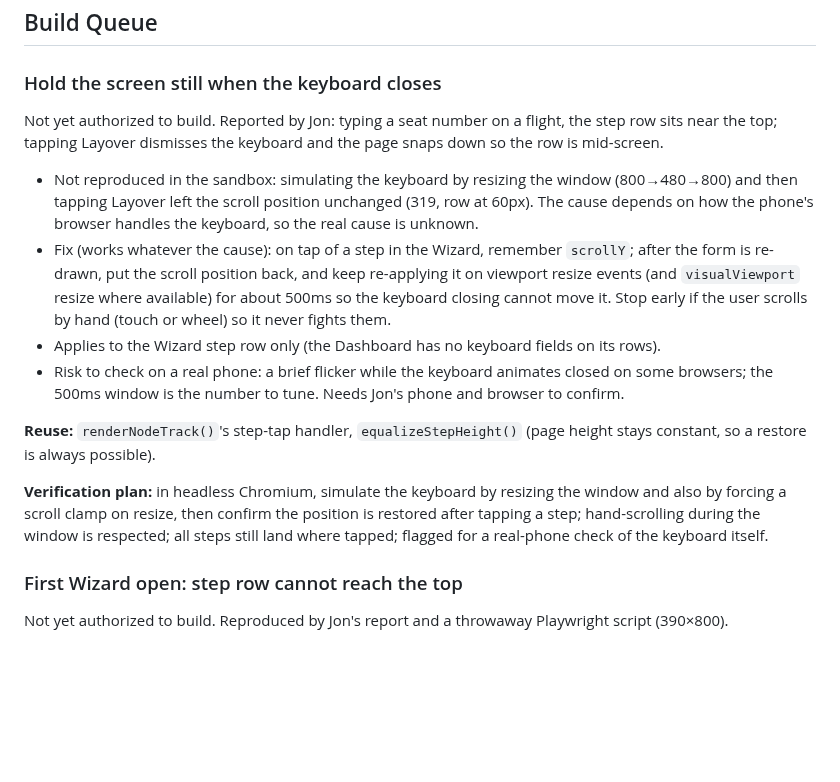
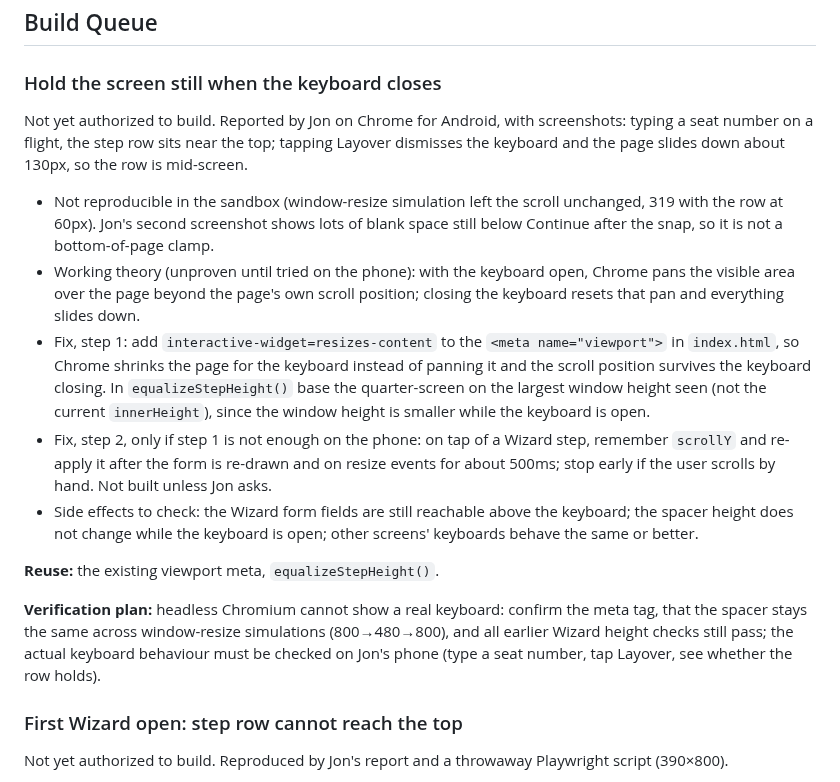
Before and after one commit to TundraJon/Crosswind, a Markdown page: README.md, the part around the change. GitHub-like rendering; blank space fills up the shorter version.

Commit message:
Queue: keyboard snap fix now starts with the viewport meta
Co-Authored-By: Claude Sonnet 5.5 <noreply@anthropic.com>
Claude-Session: https://claude.ai/code/session_01UeDquCh4rcDBqYRLoGtmW9

```diff
--- a/README.md
+++ b/README.md
@@ -253,16 +253,17 @@ Jon wants the step row to stay put as he taps through steps of different heights
 ## Build Queue
 
 ### Hold the screen still when the keyboard closes
-Not yet authorized to build. Reported by Jon: typing a seat number on a flight, the step row sits near the top; tapping Layover dismisses the keyboard and the page snaps down so the row is mid-screen.
+Not yet authorized to build. Reported by Jon on Chrome for Android, with screenshots: typing a seat number on a flight, the step row sits near the top; tapping Layover dismisses the keyboard and the page slides down about 130px, so the row is mid-screen.
 
-- Not reproduced in the sandbox: simulating the keyboard by resizing the window (800→480→800) and then tapping Layover left the scroll position unchanged (319, row at 60px). The cause depends on how the phone's browser handles the keyboard, so the real cause is unknown.
-- Fix (works whatever the cause): on tap of a step in the Wizard, remember `scrollY`; after the form is re-drawn, put the scroll position back, and keep re-applying it on viewport resize events (and `visualViewport` resize where available) for about 500ms so the keyboard closing cannot move it. Stop early if the user scrolls by hand (touch or wheel) so it never fights them.
-- Applies to the Wizard step row only (the Dashboard has no keyboard fields on its rows).
-- Risk to check on a real phone: a brief flicker while the keyboard animates closed on some browsers; the 500ms window is the number to tune. Needs Jon's phone and browser to confirm.
+- Not reproducible in the sandbox (window-resize simulation left the scroll unchanged, 319 with the row at 60px). Jon's second screenshot shows lots of blank space still below Continue after the snap, so it is not a bottom-of-page clamp.
+- Working theory (unproven until tried on the phone): with the keyboard open, Chrome pans the visible area over the page beyond the page's own scroll position; closing the keyboard resets that pan and everything slides down.
+- Fix, step 1: add `interactive-widget=resizes-content` to the `<meta name="viewport">` in `index.html`, so Chrome shrinks the page for the keyboard instead of panning it and the scroll position survives the keyboard closing. In `equalizeStepHeight()` base the quarter-screen on the largest window height seen (not the current `innerHeight`), since the window height is smaller while the keyboard is open.
+- Fix, step 2, only if step 1 is not enough on the phone: on tap of a Wizard step, remember `scrollY` and re-apply it after the form is re-drawn and on resize events for about 500ms; stop early if the user scrolls by hand. Not built unless Jon asks.
+- Side effects to check: the Wizard form fields are still reachable above the keyboard; the spacer height does not change while the keyboard is open; other screens' keyboards behave the same or better.
 
-**Reuse:** `renderNodeTrack()`'s step-tap handler, `equalizeStepHeight()` (page height stays constant, so a restore is always possible).
+**Reuse:** the existing viewport meta, `equalizeStepHeight()`.
 
-**Verification plan:** in headless Chromium, simulate the keyboard by resizing the window and also by forcing a scroll clamp on resize, then confirm the position is restored after tapping a step; hand-scrolling during the window is respected; all steps still land where tapped; flagged for a real-phone check of the keyboard itself.
+**Verification plan:** headless Chromium cannot show a real keyboard: confirm the meta tag, that the spacer stays the same across window-resize simulations (800→480→800), and all earlier Wizard height checks still pass; the actual keyboard behaviour must be checked on Jon's phone (type a seat number, tap Layover, see whether the row holds).
 
 ### First Wizard open: step row cannot reach the top
 Not yet authorized to build. Reproduced by Jon's report and a throwaway Playwright script (390×800).
```
